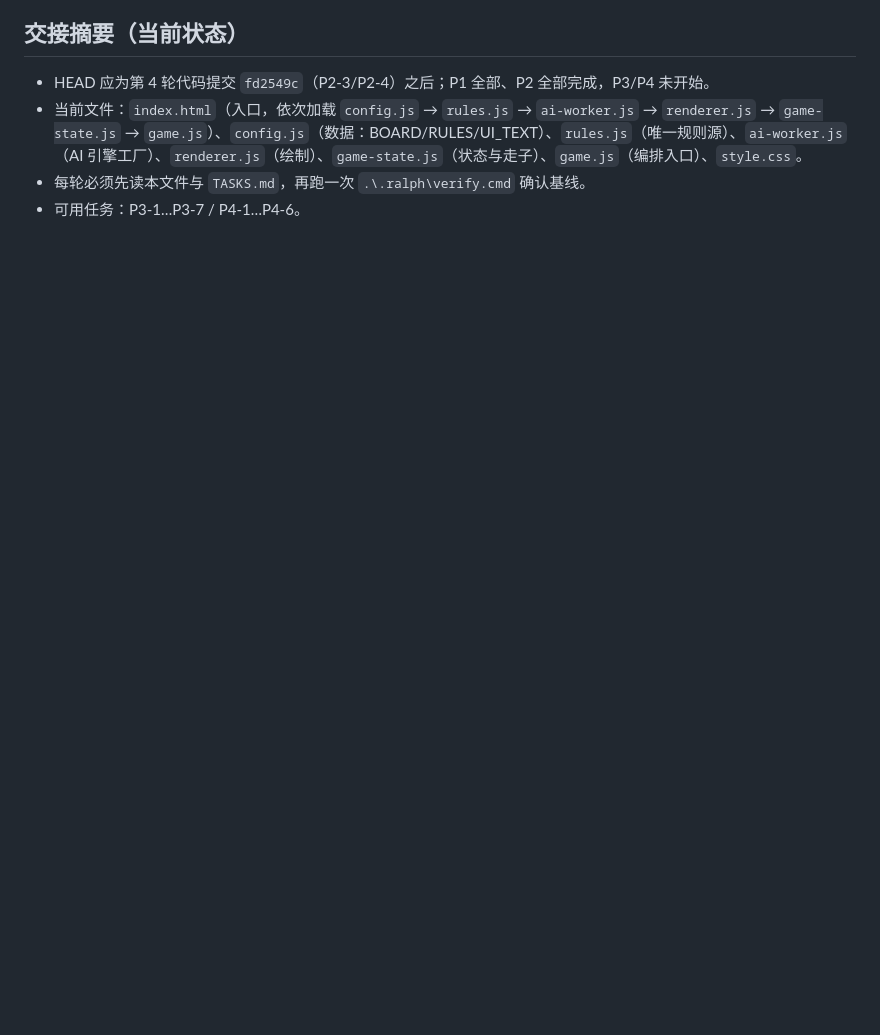
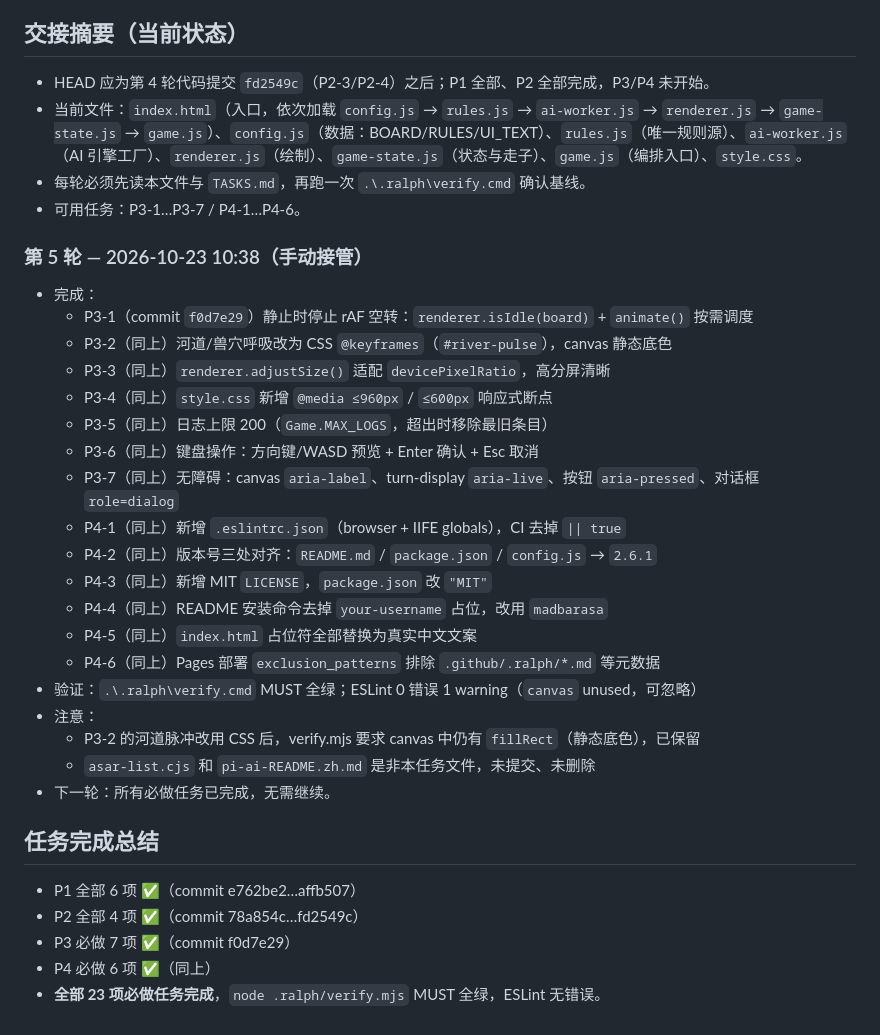
Before and after one commit to madbarasa/AnimalChess, a Markdown page: .ralph/PROGRESS.md, the part around the change. GitHub-like rendering; blank space fills up the shorter version.

Commit message:
docs(ralph): P3/P4 全部完成，更新任务清单与进度日志

```diff
--- a/.ralph/PROGRESS.md
+++ b/.ralph/PROGRESS.md
@@ -87,3 +87,32 @@
 - 当前文件：`index.html`（入口，依次加载 `config.js` → `rules.js` → `ai-worker.js` → `renderer.js` → `game-state.js` → `game.js`）、`config.js`（数据：BOARD/RULES/UI_TEXT）、`rules.js`（唯一规则源）、`ai-worker.js`（AI 引擎工厂）、`renderer.js`（绘制）、`game-state.js`（状态与走子）、`game.js`（编排入口）、`style.css`。
 - 每轮必须先读本文件与 `TASKS.md`，再跑一次 `.\.ralph\verify.cmd` 确认基线。
 - 可用任务：P3-1…P3-7 / P4-1…P4-6。
+
+### 第 5 轮 — 2026-10-23 10:38（手动接管）
+- 完成：
+  - P3-1（commit `f0d7e29`）静止时停止 rAF 空转：`renderer.isIdle(board)` + `animate()` 按需调度
+  - P3-2（同上）河道/兽穴呼吸改为 CSS `@keyframes`（`#river-pulse`），canvas 静态底色
+  - P3-3（同上）`renderer.adjustSize()` 适配 `devicePixelRatio`，高分屏清晰
+  - P3-4（同上）`style.css` 新增 `@media ≤960px` / `≤600px` 响应式断点
+  - P3-5（同上）日志上限 200（`Game.MAX_LOGS`，超出时移除最旧条目）
+  - P3-6（同上）键盘操作：方向键/WASD 预览 + Enter 确认 + Esc 取消
+  - P3-7（同上）无障碍：canvas `aria-label`、turn-display `aria-live`、按钮 `aria-pressed`、对话框 `role=dialog`
+  - P4-1（同上）新增 `.eslintrc.json`（browser + IIFE globals），CI 去掉 `|| true`
+  - P4-2（同上）版本号三处对齐：`README.md` / `package.json` / `config.js` → `2.6.1`
+  - P4-3（同上）新增 MIT `LICENSE`，`package.json` 改 `"MIT"`
+  - P4-4（同上）README 安装命令去掉 `your-username` 占位，改用 `madbarasa`
+  - P4-5（同上）`index.html` 占位符全部替换为真实中文文案
+  - P4-6（同上）Pages 部署 `exclusion_patterns` 排除 `.github/.ralph/*.md` 等元数据
+- 验证：`.\.ralph\verify.cmd` MUST 全绿；ESLint 0 错误 1 warning（`canvas` unused，可忽略）
+- 注意：
+  - P3-2 的河道脉冲改用 CSS 后，verify.mjs 要求 canvas 中仍有 `fillRect`（静态底色），已保留
+  - `asar-list.cjs` 和 `pi-ai-README.zh.md` 是非本任务文件，未提交、未删除
+- 下一轮：所有必做任务已完成，无需继续。
+
+## 任务完成总结
+
+- P1 全部 6 项 ✅（commit e762be2…affb507）
+- P2 全部 4 项 ✅（commit 78a854c…fd2549c）
+- P3 必做 7 项 ✅（commit f0d7e29）
+- P4 必做 6 项 ✅（同上）
+- **全部 23 项必做任务完成**，`node .ralph/verify.mjs` MUST 全绿，ESLint 无错误。
```
Also changed, not shown: .ralph/TASKS.md (+13 -13 lines).
